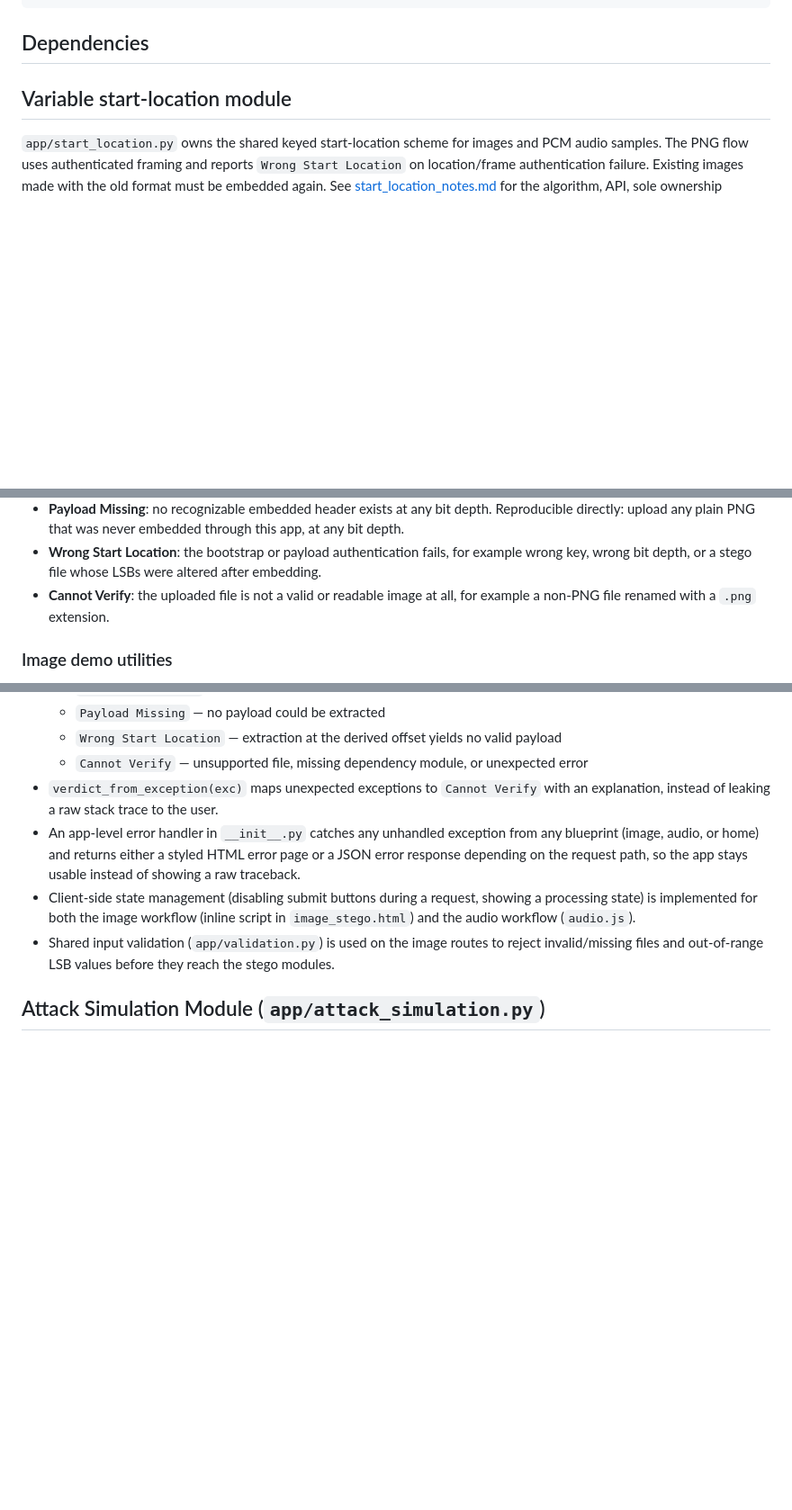
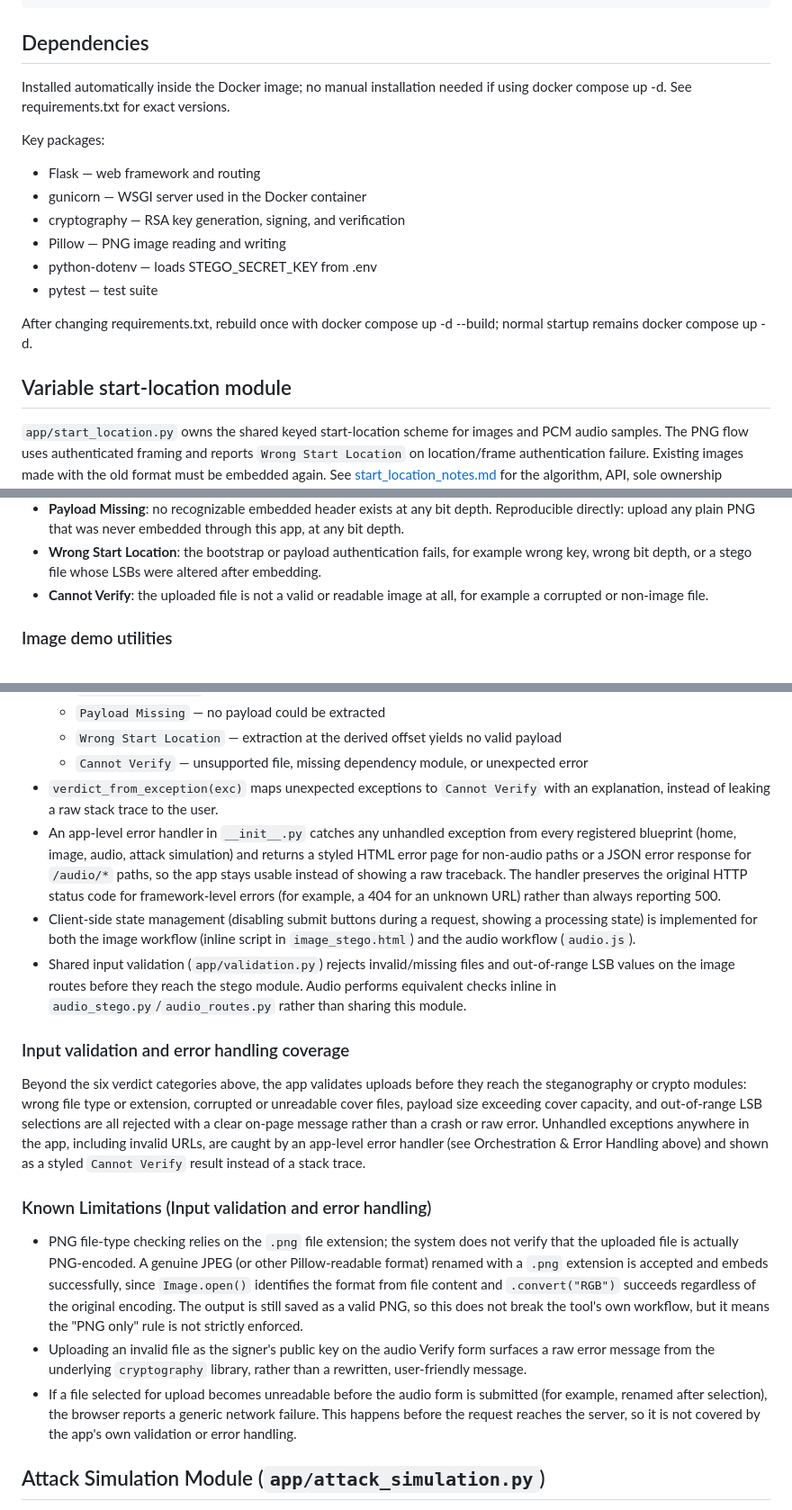
Before and after one commit to JolieNgai/INF2005-ACW1, a Markdown page: readme.md, 3 parts joined by grey strips. Shown at 90% size. Drawn GitHub-style; blank space fills up the shorter version.

```diff
--- a/readme.md
+++ b/readme.md
@@ -128,6 +128,20 @@ INF2005-ACW1/
 
 ## Dependencies
 
+Installed automatically inside the Docker image; no manual installation needed
+if using docker compose up -d. See requirements.txt for exact versions.
+
+Key packages:
+- Flask — web framework and routing
+- gunicorn — WSGI server used in the Docker container
+- cryptography — RSA key generation, signing, and verification
+- Pillow — PNG image reading and writing
+- python-dotenv — loads STEGO_SECRET_KEY from .env
+- pytest — test suite
+
+After changing requirements.txt, rebuild once with docker compose up -d --build;
+normal startup remains docker compose up -d.
+
 ## Variable start-location module
 
 `app/start_location.py` owns the shared keyed start-location scheme for images
@@ -247,7 +261,7 @@ specifically produces as a result of that integration.
   example wrong key, wrong bit depth, or a stego file whose LSBs were altered
   after embedding.
 - **Cannot Verify**: the uploaded file is not a valid or readable image at all, for
-  example a non-PNG file renamed with a `.png` extension.
+  example a corrupted or non-image file.
 
 ### Image demo utilities
 
@@ -517,15 +531,45 @@ docker compose exec web python -m app.crypto_payload
 - `verdict_from_exception(exc)` maps unexpected exceptions to `Cannot Verify` with
   an explanation, instead of leaking a raw stack trace to the user.
 - An app-level error handler in `__init__.py` catches any unhandled exception from
-  any blueprint (image, audio, or home) and returns either a styled HTML error page
-  or a JSON error response depending on the request path, so the app stays usable
-  instead of showing a raw traceback.
+  every registered blueprint (home, image, audio, attack simulation) and returns
+  a styled HTML error page for non-audio paths or a JSON error response for
+  `/audio/*` paths, so the app stays usable instead of showing a raw traceback.
+  The handler preserves the original HTTP status code for framework-level errors
+  (for example, a 404 for an unknown URL) rather than always reporting 500.
 - Client-side state management (disabling submit buttons during a request, showing
   a processing state) is implemented for both the image workflow (inline script in
   `image_stego.html`) and the audio workflow (`audio.js`).
-- Shared input validation (`app/validation.py`) is used on the image routes to
-  reject invalid/missing files and out-of-range LSB values before they reach the
-  stego modules.
+- Shared input validation (`app/validation.py`) rejects invalid/missing files and
+  out-of-range LSB values on the image routes before they reach the stego module.
+  Audio performs equivalent checks inline in `audio_stego.py`/`audio_routes.py`
+  rather than sharing this module.
+
+### Input validation and error handling coverage
+
+Beyond the six verdict categories above, the app validates uploads before they
+reach the steganography or crypto modules: wrong file type or extension, corrupted
+or unreadable cover files, payload size exceeding cover capacity, and out-of-range
+LSB selections are all rejected with a clear on-page message rather than a crash
+or raw error. Unhandled exceptions anywhere in the app, including invalid URLs,
+are caught by an app-level error handler (see Orchestration & Error Handling above)
+and shown as a styled `Cannot Verify` result instead of a stack trace.
+
+### Known Limitations (Input validation and error handling)
+
+- PNG file-type checking relies on the `.png` file extension; the system does not
+  verify that the uploaded file is actually PNG-encoded. A genuine JPEG (or other
+  Pillow-readable format) renamed with a `.png` extension is accepted and embeds
+  successfully, since `Image.open()` identifies the format from file content and
+  `.convert("RGB")` succeeds regardless of the original encoding. The output is
+  still saved as a valid PNG, so this does not break the tool's own workflow, but
+  it means the "PNG only" rule is not strictly enforced.
+- Uploading an invalid file as the signer's public key on the audio Verify form
+  surfaces a raw error message from the underlying `cryptography` library,
+  rather than a rewritten, user-friendly message.
+- If a file selected for upload becomes unreadable before the audio form is
+  submitted (for example, renamed after selection), the browser reports a
+  generic network failure. This happens before the request reaches the server,
+  so it is not covered by the app's own validation or error handling.
 
 ## Attack Simulation Module (`app/attack_simulation.py`)
 
```
Also changed, not shown: other parts of readme.md (+1 -1 lines).
